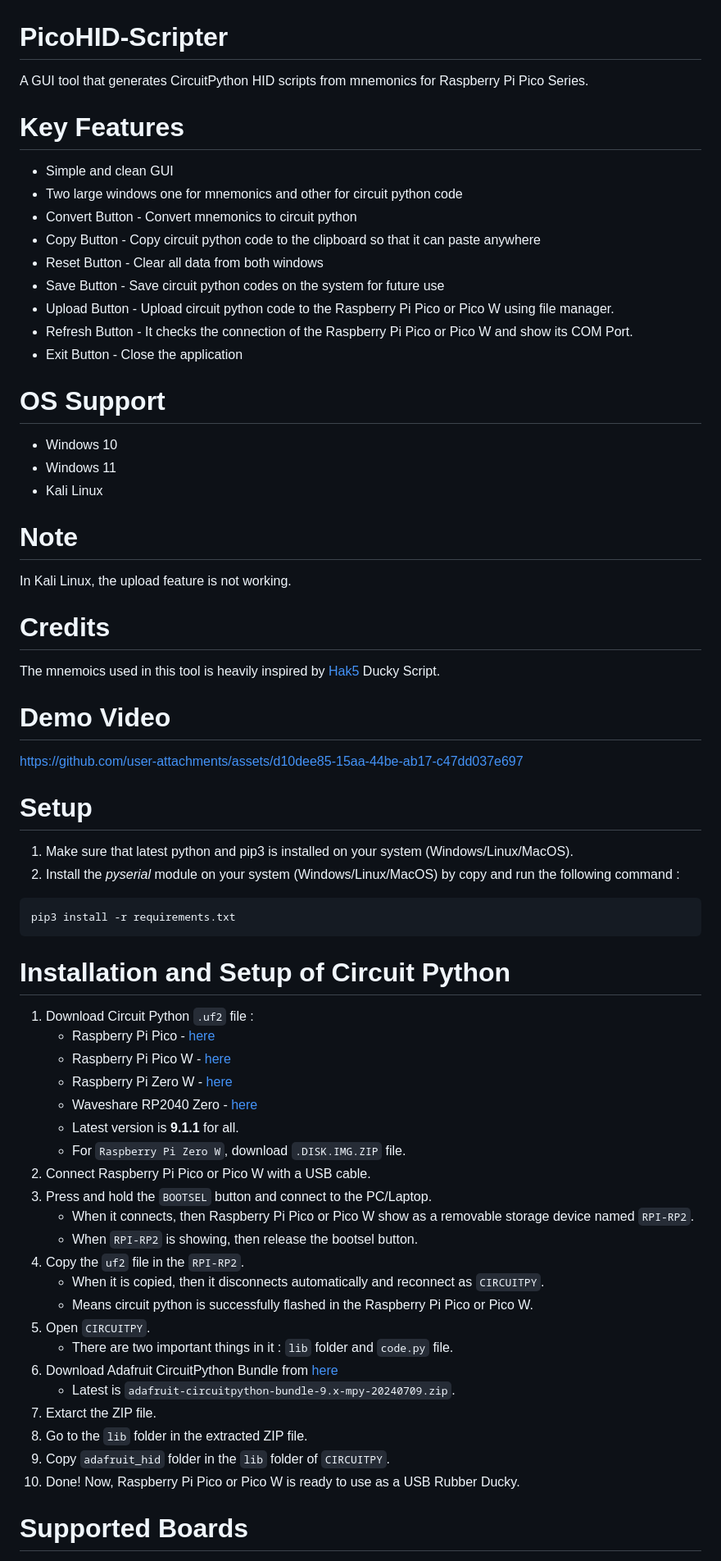
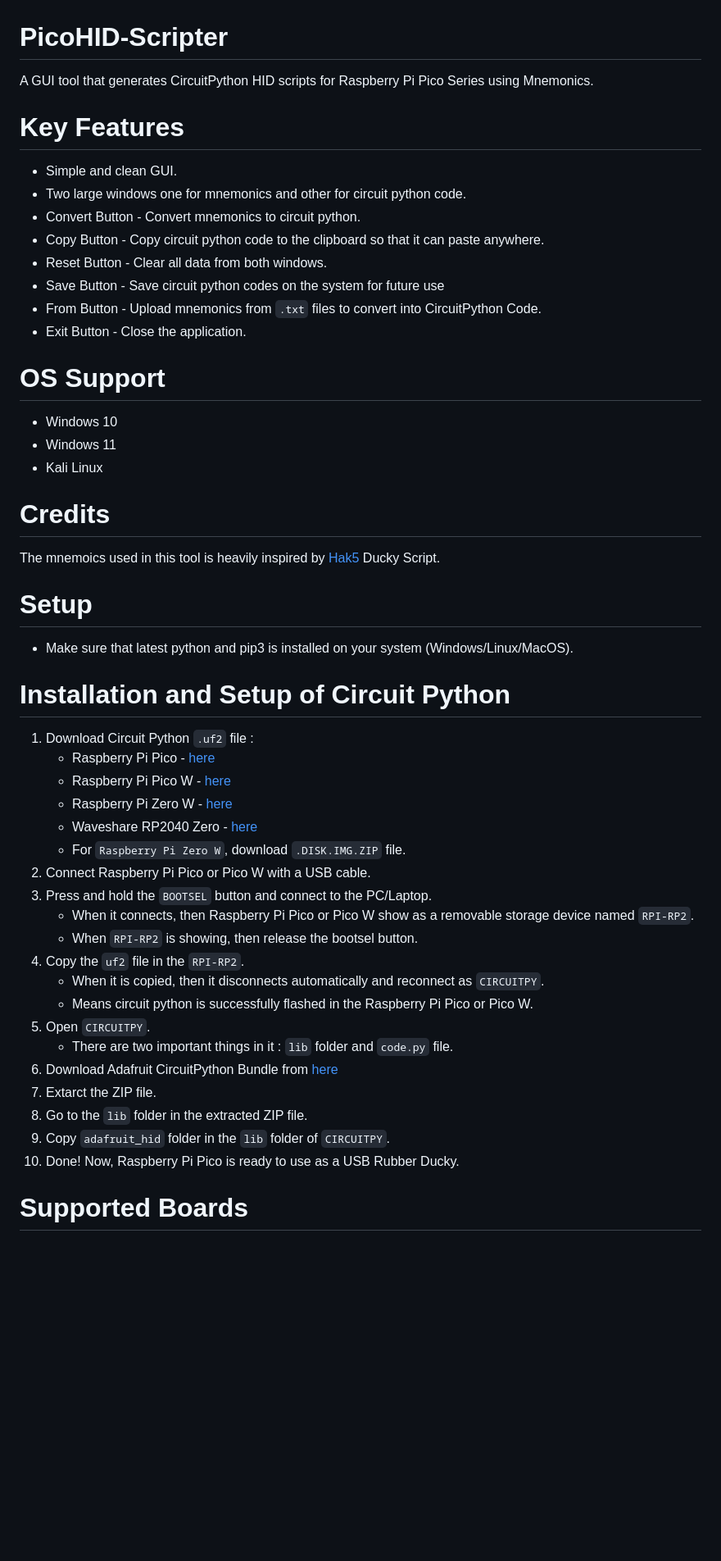
Before and after one commit to wirebits/PicoHID-Scripter, a Markdown page: README.md, the part around the change printed below. Shown: that part at 82% size. Rendered like a GitHub page; blank space fills up the shorter version.

````diff
--- a/README.md
+++ b/README.md
@@ -1,38 +1,26 @@
 # PicoHID-Scripter
-A GUI tool that generates CircuitPython HID scripts from mnemonics for Raspberry Pi Pico Series.
+A GUI tool that generates CircuitPython HID scripts for Raspberry Pi Pico Series using Mnemonics.
 
 # Key Features
-- Simple and clean GUI
-- Two large windows one for mnemonics and other for circuit python code
-- Convert Button - Convert mnemonics to circuit python
-- Copy Button - Copy circuit python code to the clipboard so that it can paste anywhere
-- Reset Button - Clear all data from both windows
+- Simple and clean GUI.
+- Two large windows one for mnemonics and other for circuit python code.
+- Convert Button - Convert mnemonics to circuit python.
+- Copy Button - Copy circuit python code to the clipboard so that it can paste anywhere.
+- Reset Button - Clear all data from both windows.
 - Save Button - Save circuit python codes on the system for future use
-- Upload Button - Upload circuit python code to the Raspberry Pi Pico or Pico W using file manager.
-- Refresh Button - It checks the connection of the Raspberry Pi Pico or Pico W and show its COM Port.
-- Exit Button - Close the application
+- From Button - Upload mnemonics from `.txt` files to convert into CircuitPython Code.
+- Exit Button - Close the application.
 
 # OS Support
 - Windows 10
 - Windows 11
 - Kali Linux
 
-# Note
-In Kali Linux, the upload feature is not working.
-
 # Credits
 The mnemoics used in this tool is heavily inspired by <a href="https://github.com/hak5">Hak5</a> Ducky Script.<br>
 
-# Demo Video
-
-https://github.com/user-attachments/assets/d10dee85-15aa-44be-ab17-c47dd037e697
-
 # Setup
-1. Make sure that latest python and pip3 is installed on your system (Windows/Linux/MacOS).
-2. Install the *pyserial* module on your system (Windows/Linux/MacOS) by copy and run the following command :
-```
-pip3 install -r requirements.txt
-```
+- Make sure that latest python and pip3 is installed on your system (Windows/Linux/MacOS).
 
 # Installation and Setup of Circuit Python
 1. Download Circuit Python `.uf2` file :
@@ -40,7 +28,6 @@ pip3 install -r requirements.txt
    - Raspberry Pi Pico W - [here](https://circuitpython.org/board/raspberry_pi_pico_w/)
    - Raspberry Pi Zero W - [here](https://circuitpython.org/board/raspberrypi_zero_w/)
    - Waveshare RP2040 Zero - [here](https://circuitpython.org/board/waveshare_rp2040_zero/)
-   - Latest version is **9.1.1** for all.
    - For `Raspberry Pi Zero W`, download `.DISK.IMG.ZIP` file.
 2. Connect Raspberry Pi Pico or Pico W with a USB cable.
 3. Press and hold the `BOOTSEL` button and connect to the PC/Laptop.
@@ -52,11 +39,10 @@ pip3 install -r requirements.txt
 5. Open `CIRCUITPY`.
    - There are two important things in it : `lib` folder and `code.py` file.
 6. Download Adafruit CircuitPython Bundle from [here](https://github.com/adafruit/Adafruit_CircuitPython_Bundle/releases)
-   - Latest is `adafruit-circuitpython-bundle-9.x-mpy-20240709.zip`.
 7. Extarct the ZIP file.
 8. Go to the `lib` folder in the extracted ZIP file.
 9. Copy `adafruit_hid` folder in the `lib` folder of `CIRCUITPY`.
-10. Done! Now, Raspberry Pi Pico or Pico W is ready to use as a USB Rubber Ducky.
+10. Done! Now, Raspberry Pi Pico is ready to use as a USB Rubber Ducky.
 
 # Supported Boards
 - Raspberry Pi Pico
````
Also changed, not shown: other parts of README.md (+29 -35 lines).
